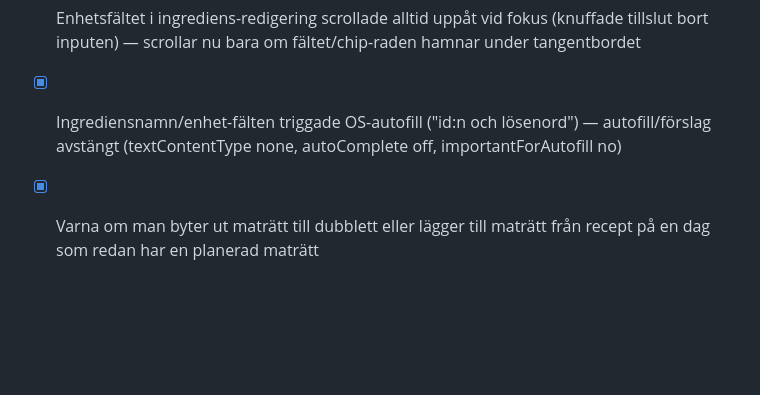
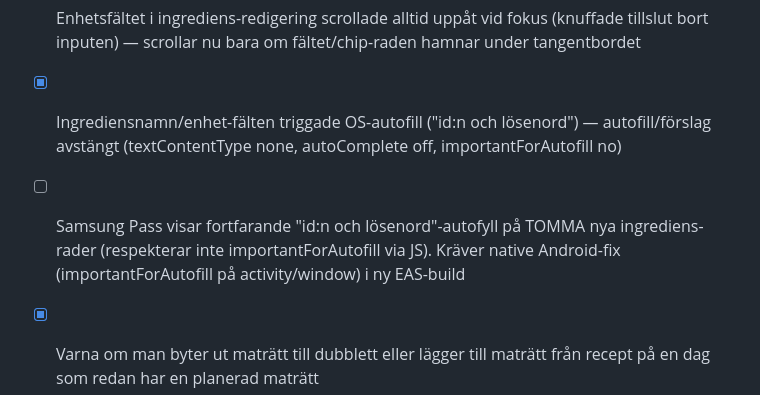
Before and after one commit to joamel/veckis, a Markdown page: BACKLOG.md, the part around the change. Rendered like a GitHub page; blank space fills up the shorter version.

Commit message:
Backlog: Samsung Pass autofyll på tomma ingrediens-rader kräver native-fix (ny EAS-build)

```diff
--- a/BACKLOG.md
+++ b/BACKLOG.md
@@ -171,6 +171,7 @@
 - [ ] Lägga till nytt recept: enhetsfältet hoppar inte upp igen om man valt en enhet och trycker i fältet igen
 - [x] Enhetsfältet i ingrediens-redigering scrollade alltid uppåt vid fokus (knuffade tillslut bort inputen) — scrollar nu bara om fältet/chip-raden hamnar under tangentbordet
 - [x] Ingrediensnamn/enhet-fälten triggade OS-autofill ("id:n och lösenord") — autofill/förslag avstängt (textContentType none, autoComplete off, importantForAutofill no)
+- [ ] Samsung Pass visar fortfarande "id:n och lösenord"-autofyll på TOMMA nya ingrediens-rader (respekterar inte importantForAutofill via JS). Kräver native Android-fix (importantForAutofill på activity/window) i ny EAS-build
 - [x] Varna om man byter ut maträtt till dubblett eller lägger till maträtt från recept på en dag som redan har en planerad maträtt
 - [ ] Bättre med optimistik uppdatering av menyn när man tar bort ett recept än att det blir en delay
 - [x] När man lägger till recept borde man även få val att också lägga till beskrivning och instruktioner
```
